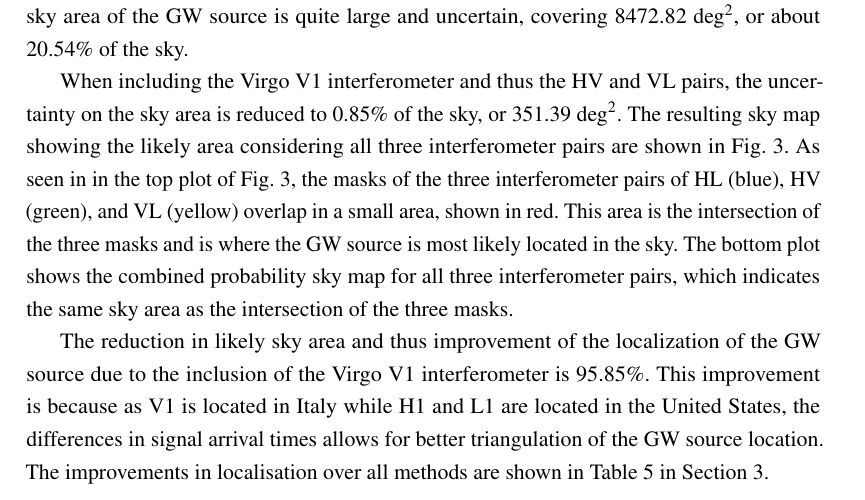
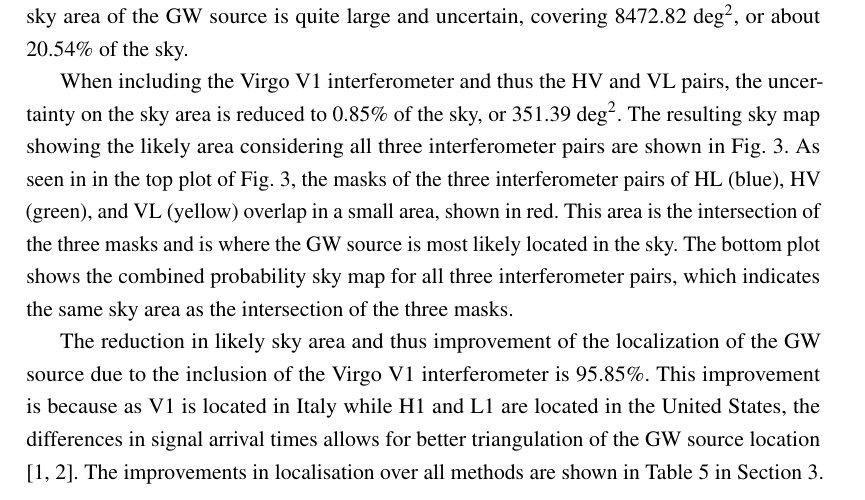
Before and after one commit to ljf441/gw-cosmology, a LaTeX document (report/report.tex): part of page 4 of 20, cut so that both start at the same text. Compiled offline with pdfLaTeX.

Commit message:
report more5

```diff
--- a/report/report.tex
+++ b/report/report.tex
@@ -135,7 +135,7 @@ where $D^i$ is the delay map for each interferometer pair, $t_d^i$ is the calcul
 
 When including the Virgo V1 interferometer and thus the HV and VL pairs, the uncertainty on the sky area is reduced to 0.85\% of the sky, or 351.39 $\mathrm{deg}^2$. The resulting sky map showing the likely area considering all three interferometer pairs are shown in Fig.~\ref{fig:skymap_hlv_mf}. As seen in in the top plot of Fig.~\ref{fig:skymap_hlv_mf}, the masks of the three interferometer pairs of HL (blue), HV (green), and VL (yellow) overlap in a small area, shown in red. This area is the intersection of the three masks and is where the GW source is most likely located in the sky. The bottom plot shows the combined probability sky map for all three interferometer pairs, which indicates the same sky area as the intersection of the three masks.
 
-The reduction in likely sky area and thus improvement of the localization of the GW source due to the inclusion of the Virgo V1 interferometer is 95.85\%. This improvement is because as V1 is located in Italy while H1 and L1 are located in the United States, the differences in signal arrival times allows for better triangulation of the GW source location. The improvements in localisation over all methods are shown in Table~\ref{tab:areas} in Section~\ref{sec:bayesian}.
+The reduction in likely sky area and thus improvement of the localization of the GW source due to the inclusion of the Virgo V1 interferometer is 95.85\%. This improvement is because as V1 is located in Italy while H1 and L1 are located in the United States, the differences in signal arrival times allows for better triangulation of the GW source location \citep{LIGO2015, Acernese_2014}. The improvements in localisation over all methods are shown in Table~\ref{tab:areas} in Section~\ref{sec:bayesian}.
 
 \begin{figure}
     \includegraphics[width=\columnwidth, keepaspectratio]{../figures/detector_skymap_HL.png}
```
Also changed, not shown: 2 other files.
